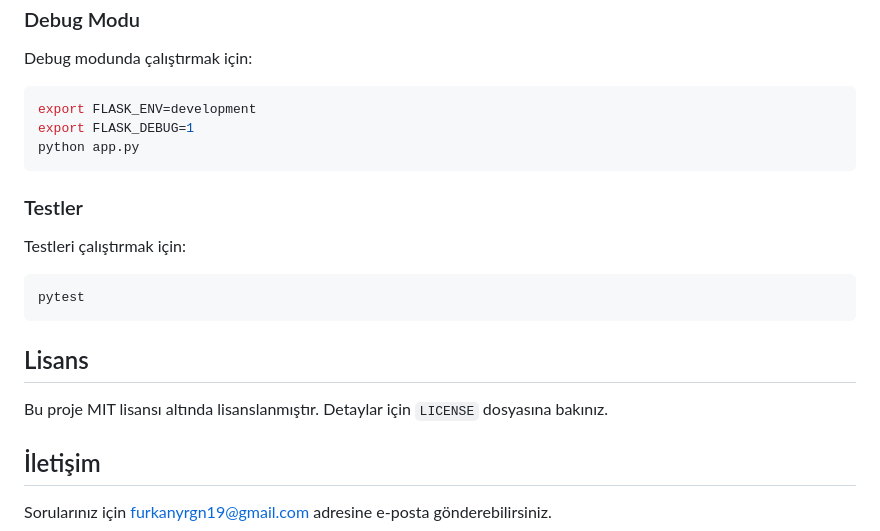
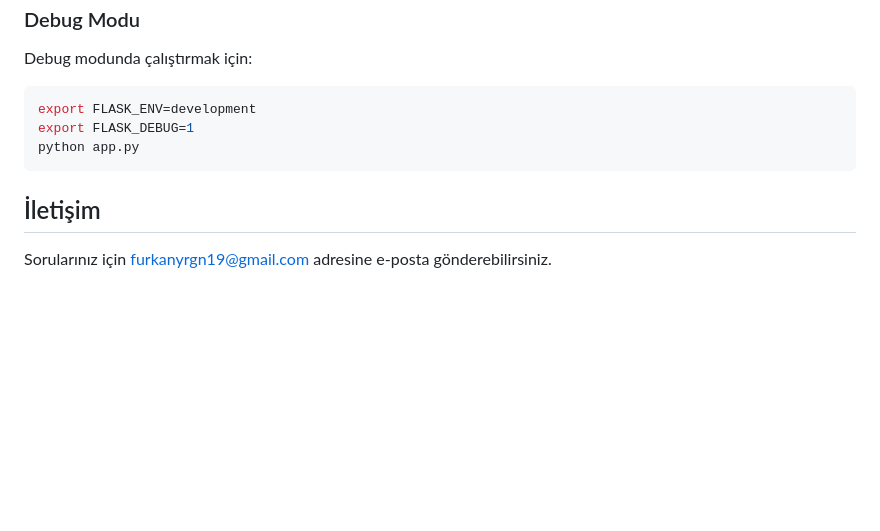
Before and after one commit to teknoking-tech/cosmic_defenders_web, a Markdown page: README.md, the part around the change. Rendered like a GitHub page; blank space fills up the shorter version.

````diff
--- a/README.md
+++ b/README.md
@@ -119,18 +119,6 @@ export FLASK_DEBUG=1
 python app.py
 ```
 
-### Testler
-
-Testleri çalıştırmak için:
-
-```bash
-pytest
-```
-
-## Lisans
-
-Bu proje MIT lisansı altında lisanslanmıştır. Detaylar için `LICENSE` dosyasına bakınız.
-
 ## İletişim
 
 Sorularınız için furkanyrgn19@gmail.com adresine e-posta gönderebilirsiniz.
````
